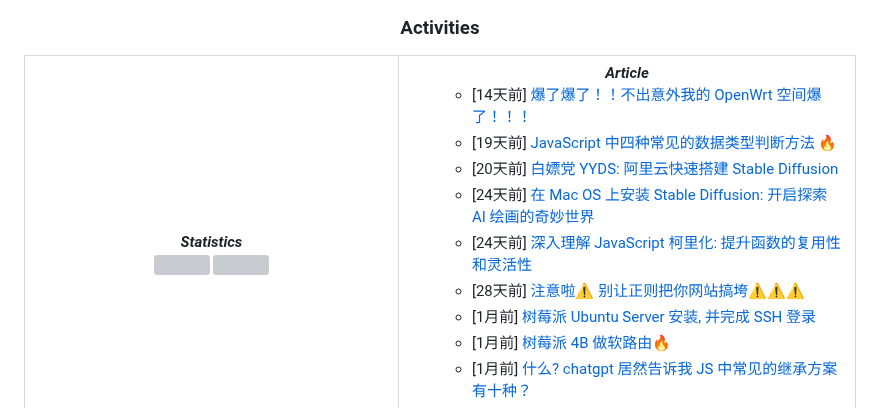
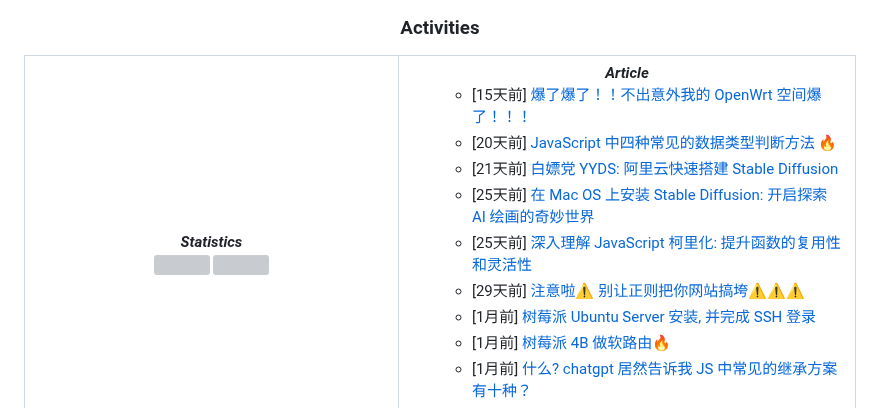
Before and after one commit to MoYuanJun/MoYuanJun, a Markdown page: README.md, the part around the change. Rendered like a GitHub page; grey boxes are pictures that could not be loaded.

Commit message:
juejin-posts

```diff
--- a/README.md
+++ b/README.md
@@ -78,12 +78,12 @@
       <!-- posts start -->
 <ul>
 <ul>
-<li>[14天前] <a href="https://juejin.cn/post/7248648256284901437">爆了爆了！！不出意外我的 OpenWrt 空间爆了！！！</a></li>
-<li>[19天前] <a href="https://juejin.cn/post/7246777426666930213">JavaScript 中四种常见的数据类型判断方法 🔥</a></li>
-<li>[20天前] <a href="https://juejin.cn/post/7246401806677442617">白嫖党 YYDS: 阿里云快速搭建 Stable Diffusion</a></li>
-<li>[24天前] <a href="https://juejin.cn/post/7244818253809008698">在 Mac OS 上安装 Stable Diffusion: 开启探索 AI 绘画的奇妙世界</a></li>
-<li>[24天前] <a href="https://juejin.cn/post/7244810467218423863">深入理解 JavaScript 柯里化: 提升函数的复用性和灵活性</a></li>
-<li>[28天前] <a href="https://juejin.cn/post/7243413799347912760">注意啦⚠️ 别让正则把你网站搞垮⚠️⚠️⚠️</a></li>
+<li>[15天前] <a href="https://juejin.cn/post/7248648256284901437">爆了爆了！！不出意外我的 OpenWrt 空间爆了！！！</a></li>
+<li>[20天前] <a href="https://juejin.cn/post/7246777426666930213">JavaScript 中四种常见的数据类型判断方法 🔥</a></li>
+<li>[21天前] <a href="https://juejin.cn/post/7246401806677442617">白嫖党 YYDS: 阿里云快速搭建 Stable Diffusion</a></li>
+<li>[25天前] <a href="https://juejin.cn/post/7244818253809008698">在 Mac OS 上安装 Stable Diffusion: 开启探索 AI 绘画的奇妙世界</a></li>
+<li>[25天前] <a href="https://juejin.cn/post/7244810467218423863">深入理解 JavaScript 柯里化: 提升函数的复用性和灵活性</a></li>
+<li>[29天前] <a href="https://juejin.cn/post/7243413799347912760">注意啦⚠️ 别让正则把你网站搞垮⚠️⚠️⚠️</a></li>
 <li>[1月前] <a href="https://juejin.cn/post/7240833613356400699">树莓派 Ubuntu Server 安装, 并完成 SSH 登录</a></li>
 <li>[1月前] <a href="https://juejin.cn/post/7240833787159101495">树莓派 4B 做软路由🔥</a></li>
 <li>[1月前] <a href="https://juejin.cn/post/7236387878006177829">什么? chatgpt 居然告诉我 JS 中常见的继承方案有十种？</a></li>
```
